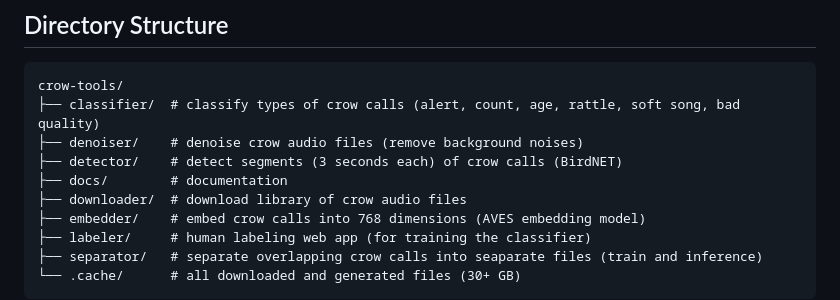
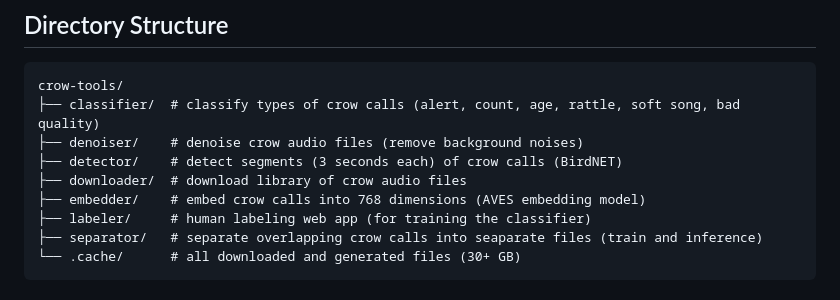
Before and after one commit to CrowCall/crow-tools, a Markdown page: README.md, the part around the change. Rendered like a GitHub page.

Commit message:
Updating README.md, removing docs folder description

```diff
--- a/README.md
+++ b/README.md
@@ -110,7 +110,6 @@ crow-tools/
 ├── classifier/  # classify types of crow calls (alert, count, age, rattle, soft song, bad quality)
 ├── denoiser/    # denoise crow audio files (remove background noises)
 ├── detector/    # detect segments (3 seconds each) of crow calls (BirdNET)
-├── docs/        # documentation
 ├── downloader/  # download library of crow audio files
 ├── embedder/    # embed crow calls into 768 dimensions (AVES embedding model)
 ├── labeler/     # human labeling web app (for training the classifier)
```
